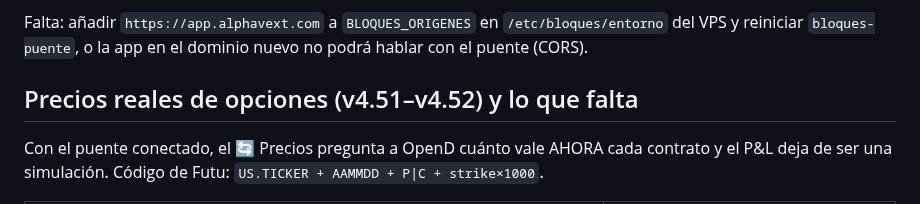
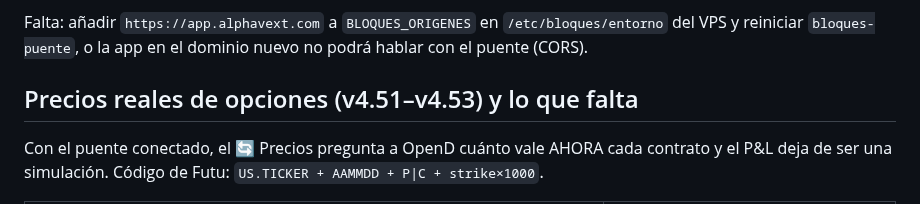
Before and after one commit to GaloFly/galowillmakeyourich, a Markdown page: CLAUDE.md, the part around the change. Drawn GitHub-style.

Commit message:
Corregir el título de la sección: llega hasta la v4.53
Co-Authored-By: Claude Opus 5 <noreply@anthropic.com>
Claude-Session: https://claude.ai/code/session_01BA8ZW3bTavhdp27Nbs5sXf

```diff
--- a/CLAUDE.md
+++ b/CLAUDE.md
@@ -97,7 +97,7 @@ no dice nada del enganche.
 Falta: añadir `https://app.alphavext.com` a `BLOQUES_ORIGENES` en `/etc/bloques/entorno` del VPS y
 reiniciar `bloques-puente`, o la app en el dominio nuevo no podrá hablar con el puente (CORS).
 
-## Precios reales de opciones (v4.51–v4.52) y lo que falta
+## Precios reales de opciones (v4.51–v4.53) y lo que falta
 
 Con el puente conectado, el 🔄 Precios pregunta a OpenD cuánto vale AHORA cada contrato y el P&L deja
 de ser una simulación. Código de Futu: `US.TICKER + AAMMDD + P|C + strike×1000`.
```
